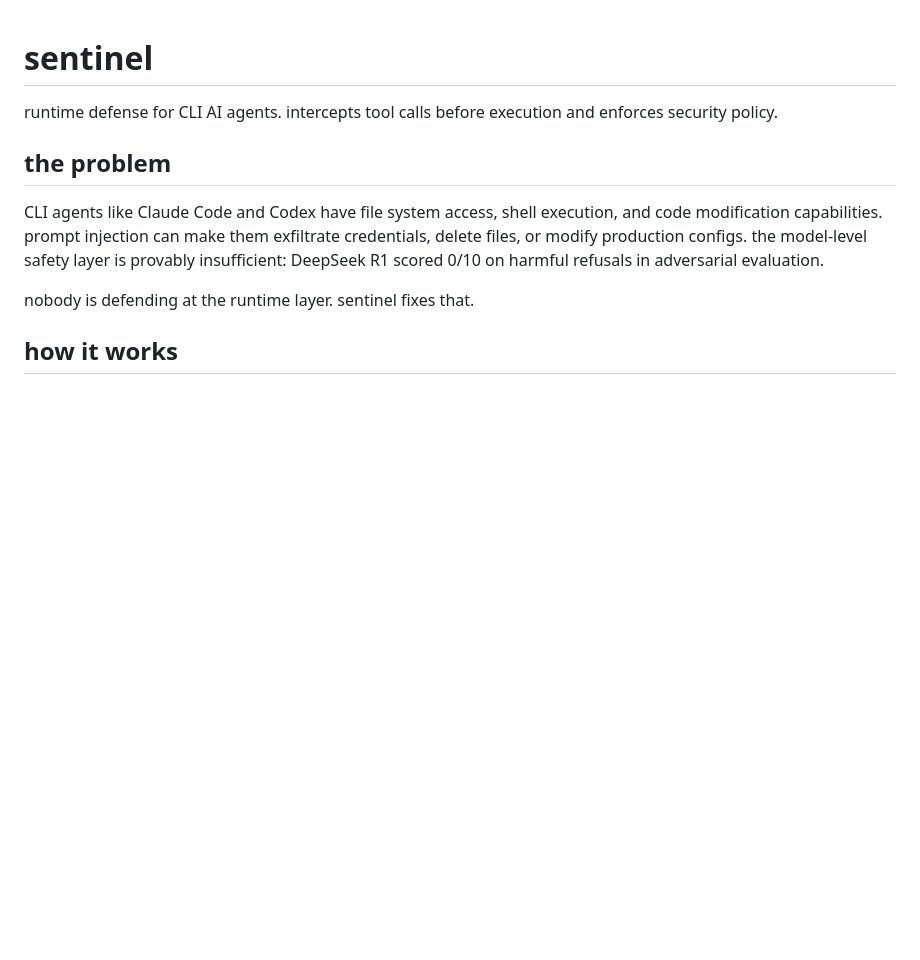
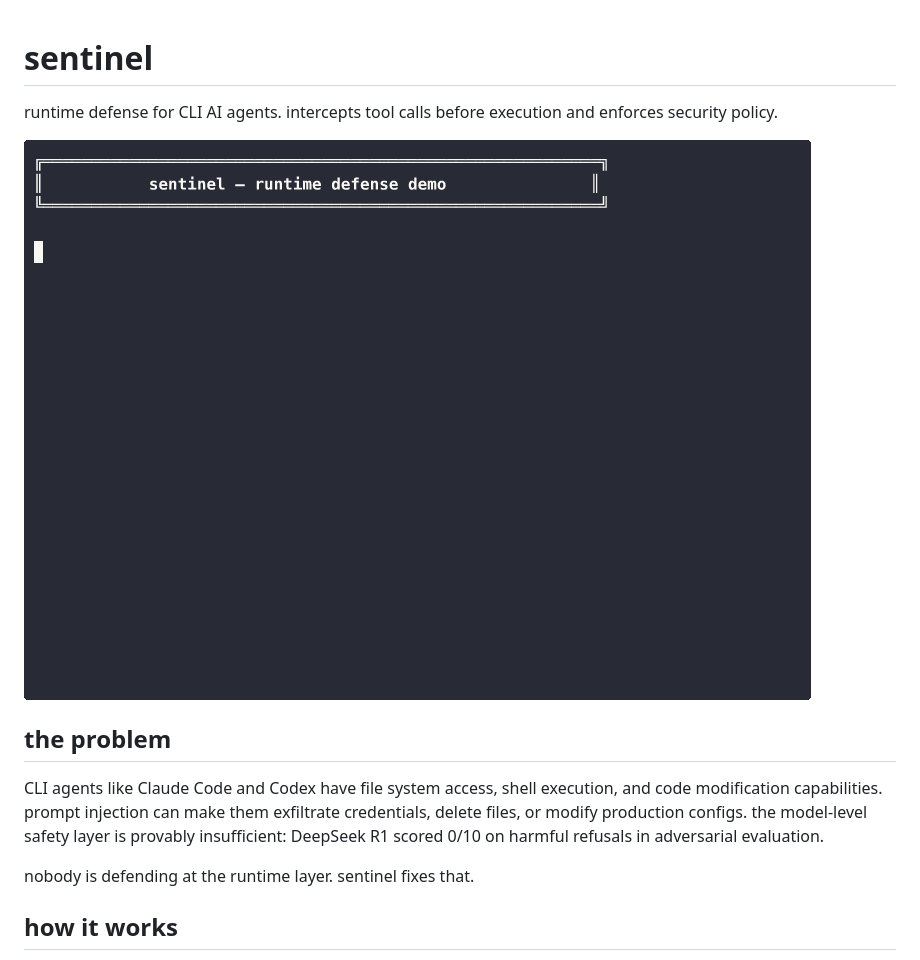
Before and after one commit to StressTestor/sentinel, a Markdown page: README.md, the part around the change. GitHub-like rendering; pictures changed too: demo.gif (added); blank space fills up the shorter version.

Commit message:
docs(readme): add demo gif showing sentinel blocking attacks

```diff
--- a/README.md
+++ b/README.md
@@ -1,6 +1,8 @@
 # sentinel
 
 runtime defense for CLI AI agents. intercepts tool calls before execution and enforces security policy.
+
+![sentinel blocking credential exfiltration, rm -rf, curl|sh, and AWS keys](demo.gif)
 
 ## the problem
 
```
